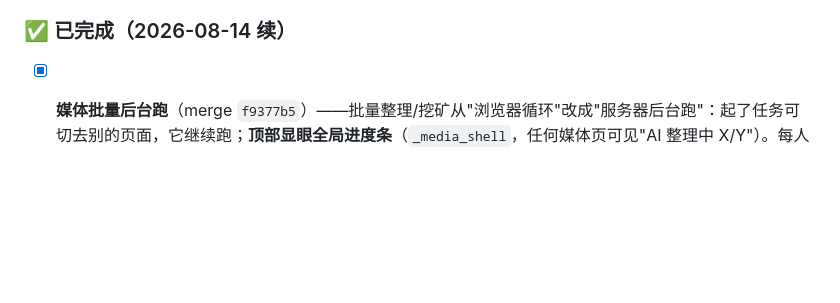
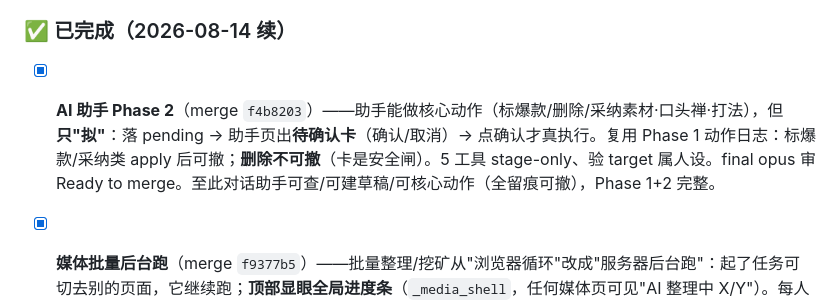
Before and after one commit to gga135134-blip/ai-pm, a Markdown page: docs/进展与路线图.md, the part around the change. Drawn GitHub-style; blank space fills up the shorter version.

Commit message:
docs: 路线图记录AI助手Phase2完成

```diff
--- a/docs/进展与路线图.md
+++ b/docs/进展与路线图.md
@@ -66,6 +66,7 @@
 - [ ] **打法库🅒 接决策引擎**：选题排序时匹配打法 → `media_decision.py` 预留的 playbook 因子从 0 接上（守纪律：只注一条）。
 
 ### ✅ 已完成（2026-08-14 续）
+- [x] **AI 助手 Phase 2**（merge `f4b8203`）——助手能做核心动作（标爆款/删除/采纳素材·口头禅·打法），但**只"拟"**：落 pending → 助手页出**待确认卡**（确认/取消）→ 点确认才真执行。复用 Phase 1 动作日志：标爆款/采纳类 apply 后可撤；**删除不可撤**（卡是安全闸）。5 工具 stage-only、验 target 属人设。final opus 审 Ready to merge。至此对话助手可查/可建草稿/可核心动作（全留痕可撤），Phase 1+2 完整。
 - [x] **媒体批量后台跑**（merge `f9377b5`）——批量整理/挖矿从"浏览器循环"改成"服务器后台跑"：起了任务可切去别的页面，它继续跑；**顶部显眼全局进度条**（`_media_shell`，任何媒体页可见"AI 整理中 X/Y"）。每人设一个活跃任务、已跑拒绝新起、逐条守纪律、做一条存一条。诚实边界：进程内内存任务，离页/切页不断，**服务器重启才中断**（已入库的保留，重跑剩下的）。DRY：per-content 核心抽到 `media_batch.run_organize_one/run_mine_one`，单条端点与后台跑器共用。
 - [x] **老文案批量整理**（merge `fd39245`）——老文案页多选→「批量整理」：AI 逐条给①一句摘要（另存 `media_content.summary`，老文案页+复盘页标题下显示，长文案一眼看清）②统一格式（清理正文排版，改写 `script` 但走助手留痕 `organize_format`，改坏了「🤖改动记录」一键还原）。前端逐条喂 AI 守纪律。复用刚建的助手动作日志/撤销。
 
```
